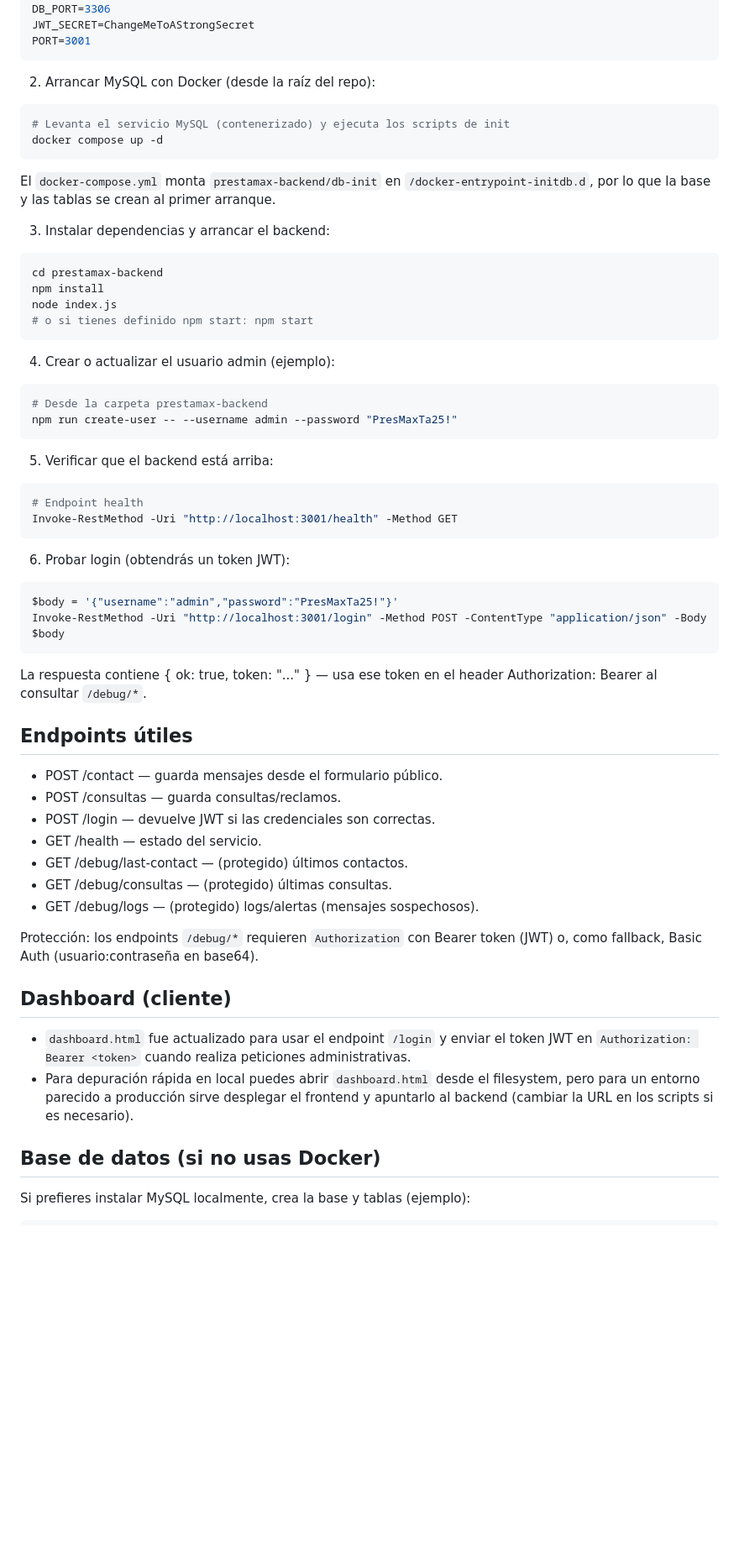
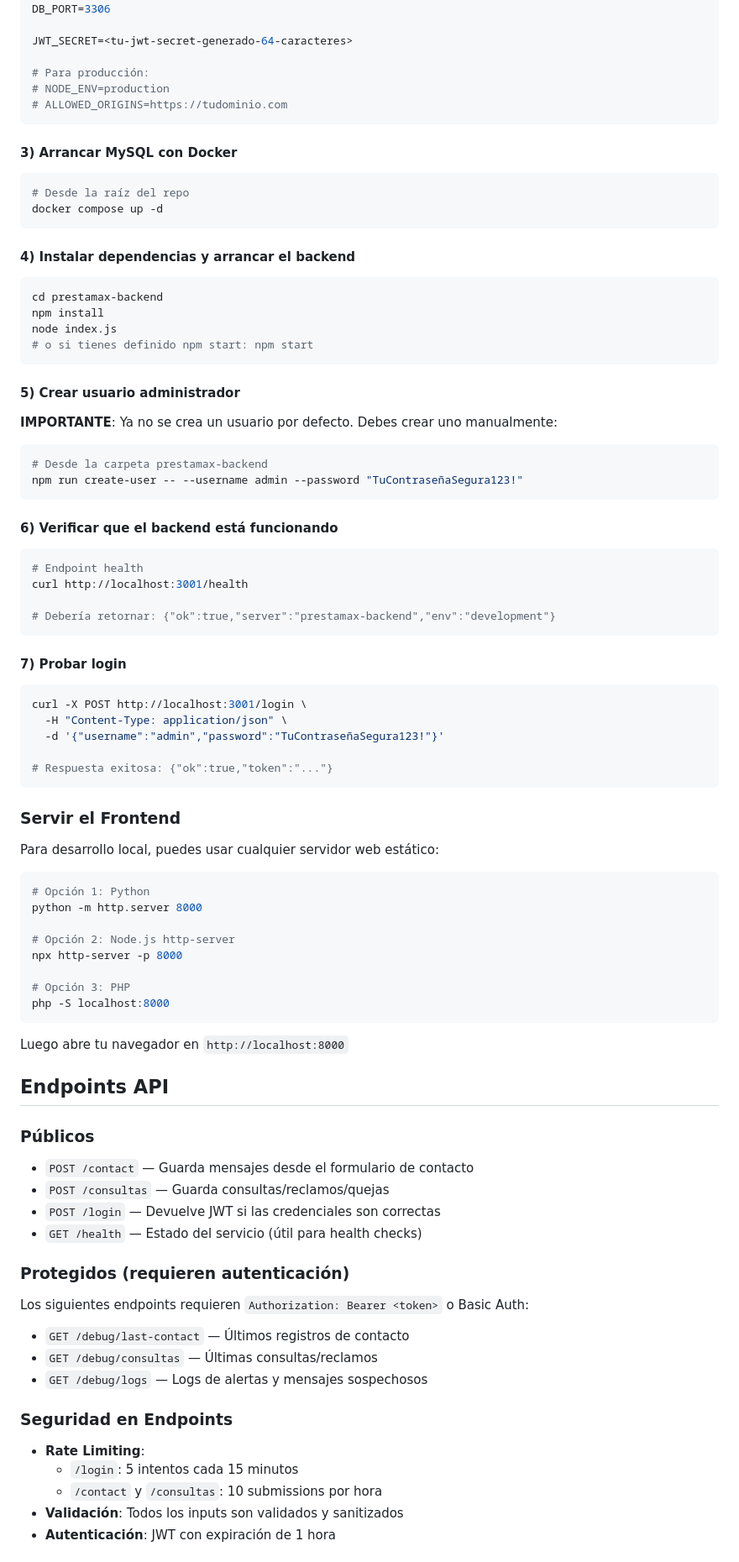
Before and after one commit to Marktuay/prestamax, a Markdown page: README.md, the part around one of its changes. Shown at 84% size. GitHub-like rendering; blank space fills up the shorter version.

Commit message:
Update README with comprehensive security documentation and setup instructions
Co-authored-by: Marktuay <2067747+Marktuay@users.noreply.github.com>

````diff
--- a/README.md
+++ b/README.md
@@ -51,64 +118,93 @@ DB_PASS=prestamax2025
 DB_NAME=prestamax
 DB_PORT=3306
-JWT_SECRET=ChangeMeToAStrongSecret
-PORT=3001
+
+JWT_SECRET=<tu-jwt-secret-generado-64-caracteres>
+
+# Para producción:
+# NODE_ENV=production
+# ALLOWED_ORIGINS=https://tudominio.com
 ```
 
-2) Arrancar MySQL con Docker (desde la raíz del repo):
+#### 3) Arrancar MySQL con Docker
 
-```powershell
-# Levanta el servicio MySQL (contenerizado) y ejecuta los scripts de init
+```bash
+# Desde la raíz del repo
 docker compose up -d
 ```
 
-El `docker-compose.yml` monta `prestamax-backend/db-init` en `/docker-entrypoint-initdb.d`, por lo que la base y las tablas se crean al primer arranque.
+#### 4) Instalar dependencias y arrancar el backend
 
-3) Instalar dependencias y arrancar el backend:
-
-```powershell
+```bash
 cd prestamax-backend
 npm install
 node index.js
 # o si tienes definido npm start: npm start
 ```
 
-4) Crear o actualizar el usuario admin (ejemplo):
+#### 5) Crear usuario administrador
 
-```powershell
+**IMPORTANTE**: Ya no se crea un usuario por defecto. Debes crear uno manualmente:
+
+```bash
 # Desde la carpeta prestamax-backend
-npm run create-user -- --username admin --password "PresMaxTa25!"
+npm run create-user -- --username admin --password "TuContraseñaSegura123!"
 ```
 
-5) Verificar que el backend está arriba:
+#### 6) Verificar que el backend está funcionando
 
-```powershell
+```bash
 # Endpoint health
-Invoke-RestMethod -Uri "http://localhost:3001/health" -Method GET
+curl http://localhost:3001/health
+
+# Debería retornar: {"ok":true,"server":"prestamax-backend","env":"development"}
 ```
 
-6) Probar login (obtendrás un token JWT):
+#### 7) Probar login
 
-```powershell
-$body = '{"username":"admin","password":"PresMaxTa25!"}'
-Invoke-RestMethod -Uri "http://localhost:3001/login" -Method POST -ContentType "application/json" -Body $body
+```bash
+curl -X POST http://localhost:3001/login \
+  -H "Content-Type: application/json" \
+  -d '{"username":"admin","password":"TuContraseñaSegura123!"}'
+
+# Respuesta exitosa: {"ok":true,"token":"..."}
 ```
 
-La respuesta contiene { ok: true, token: "..." } — usa ese token en el header Authorization: Bearer <token> al consultar `/debug/*`.
+### Servir el Frontend
 
-## Endpoints útiles
-- POST /contact — guarda mensajes desde el formulario público.
-- POST /consultas — guarda consultas/reclamos.
-- POST /login — devuelve JWT si las credenciales son correctas.
-- GET /health — estado del servicio.
-- GET /debug/last-contact — (protegido) últimos contactos.
-- GET /debug/consultas — (protegido) últimas consultas.
-- GET /debug/logs — (protegido) logs/alertas (mensajes sospechosos).
+Para desarrollo local, puedes usar cualquier servidor web estático:
 
-Protección: los endpoints `/debug/*` requieren `Authorization` con Bearer token (JWT) o, como fallback, Basic Auth (usuario:contraseña en base64).
+```bash
+# Opción 1: Python
+python -m http.server 8000
 
-## Dashboard (cliente)
-- `dashboard.html` fue actualizado para usar el endpoint `/login` y enviar el token JWT en `Authorization: Bearer <token>` cuando realiza peticiones administrativas.
-- Para depuración rápida en local puedes abrir `dashboard.html` desde el filesystem, pero para un entorno parecido a producción sirve desplegar el frontend y apuntarlo al backend (cambiar la URL en los scripts si es necesario).
+# Opción 2: Node.js http-server
+npx http-server -p 8000
 
-## Base de datos (si no usas Docker)
-Si prefieres instalar MySQL localmente, crea la base y tablas (ejemplo):
+# Opción 3: PHP
+php -S localhost:8000
+```
+
+Luego abre tu navegador en `http://localhost:8000`
+
+## Endpoints API
+
+### Públicos
+- `POST /contact` — Guarda mensajes desde el formulario de contacto
+- `POST /consultas` — Guarda consultas/reclamos/quejas
+- `POST /login` — Devuelve JWT si las credenciales son correctas
+- `GET /health` — Estado del servicio (útil para health checks)
+
+### Protegidos (requieren autenticación)
+Los siguientes endpoints requieren `Authorization: Bearer <token>` o Basic Auth:
+
+- `GET /debug/last-contact` — Últimos registros de contacto
+- `GET /debug/consultas` — Últimas consultas/reclamos
+- `GET /debug/logs` — Logs de alertas y mensajes sospechosos
+
+### Seguridad en Endpoints
+- **Rate Limiting**:
+  - `/login`: 5 intentos cada 15 minutos
+  - `/contact` y `/consultas`: 10 submissions por hora
+- **Validación**: Todos los inputs son validados y sanitizados
+- **Autenticación**: JWT con expiración de 1 hora
+
````
Also changed, not shown: other parts of README.md (+163 -236 lines).
